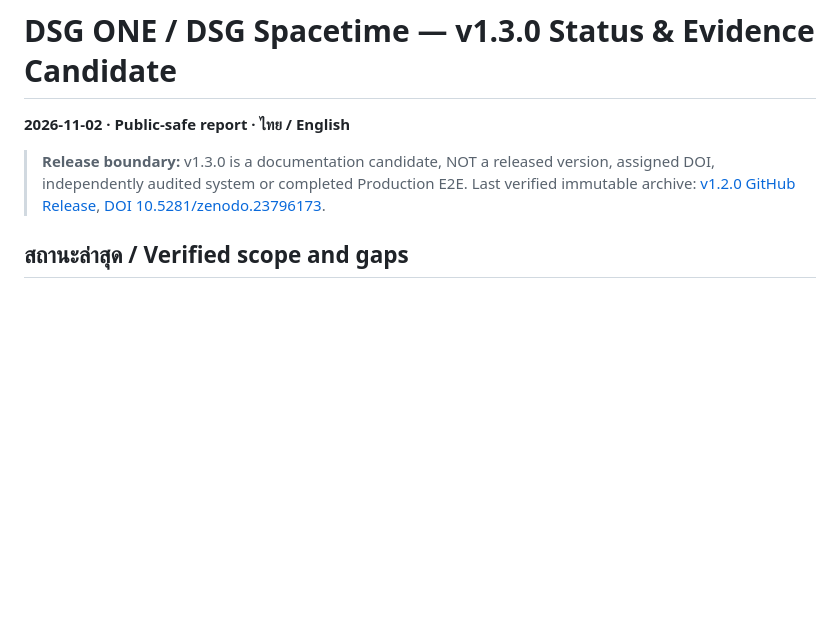
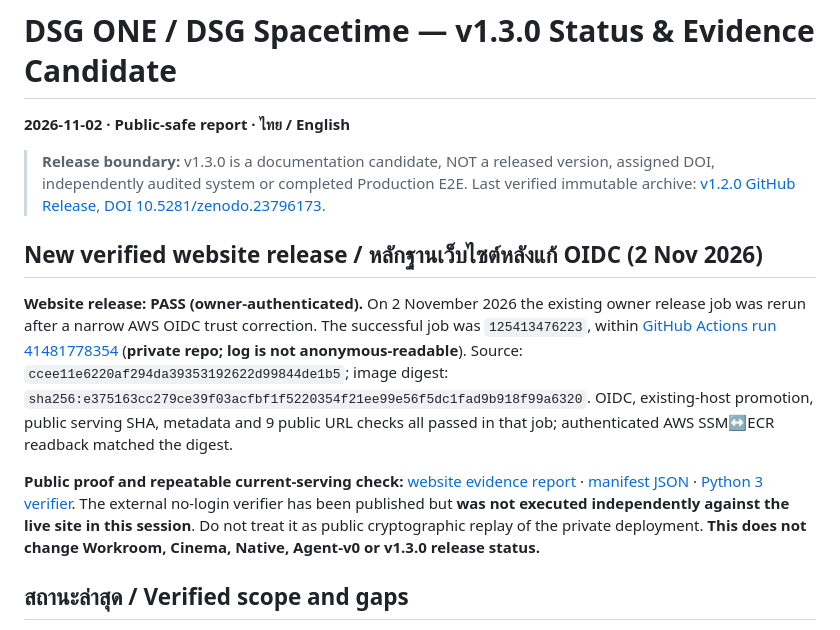
Before and after one commit to tdealer01-crypto/doi, a Markdown page: docs/STATUS_V1_3_0_20261102.md, the part around the change. GitHub-like rendering; blank space fills up the shorter version.

Commit message:
docs: link verified website ship evidence without upgrading v1.3.0 claims

```diff
--- a/docs/STATUS_V1_3_0_20261102.md
+++ b/docs/STATUS_V1_3_0_20261102.md
@@ -3,6 +3,12 @@
 **2026-11-02 · Public-safe report · ไทย / English**
 
 > **Release boundary:** v1.3.0 is a documentation candidate, NOT a released version, assigned DOI, independently audited system or completed Production E2E. Last verified immutable archive: [v1.2.0 GitHub Release](https://github.com/tdealer01-crypto/doi/releases/tag/v1.2.0), [DOI 10.5281/zenodo.23796173](https://doi.org/10.5281/zenodo.23796173).
+
+## New verified website release / หลักฐานเว็บไซต์หลังแก้ OIDC (2 Nov 2026)
+
+**Website release: PASS (owner-authenticated).** On 2 November 2026 the existing owner release job was rerun after a narrow AWS OIDC trust correction. The successful job was `125413476223`, within [GitHub Actions run 41481778354](https://github.com/tdealer01-crypto/DSG-Private-Production-Runtime/actions/runs/41481778354) (**private repo; log is not anonymous-readable**). Source: `ccee11e6220af294da39353192622d99844de1b5`; image digest: `sha256:e375163cc279ce39f03acfbf1f5220354f21ee99e56f5dc1fad9b918f99a6320`. OIDC, existing-host promotion, public serving SHA, metadata and 9 public URL checks all passed in that job; authenticated AWS SSM↔ECR readback matched the digest.
+
+**Public proof and repeatable current-serving check:** [website evidence report](DSG_ONE_WEBSITE_SHIP_PROOF_20261102.md) · [manifest JSON](evidence/DSG_ONE_WEBSITE_SHIP_20261102.json) · [Python 3 verifier](verify_dsg_one_website_ship.py). The external no-login verifier has been published but **was not executed independently against the live site in this session**. Do not treat it as public cryptographic replay of the private deployment. **This does not change Workroom, Cinema, Native, Agent-v0 or v1.3.0 release status.**
 
 ## สถานะล่าสุด / Verified scope and gaps
 
```
